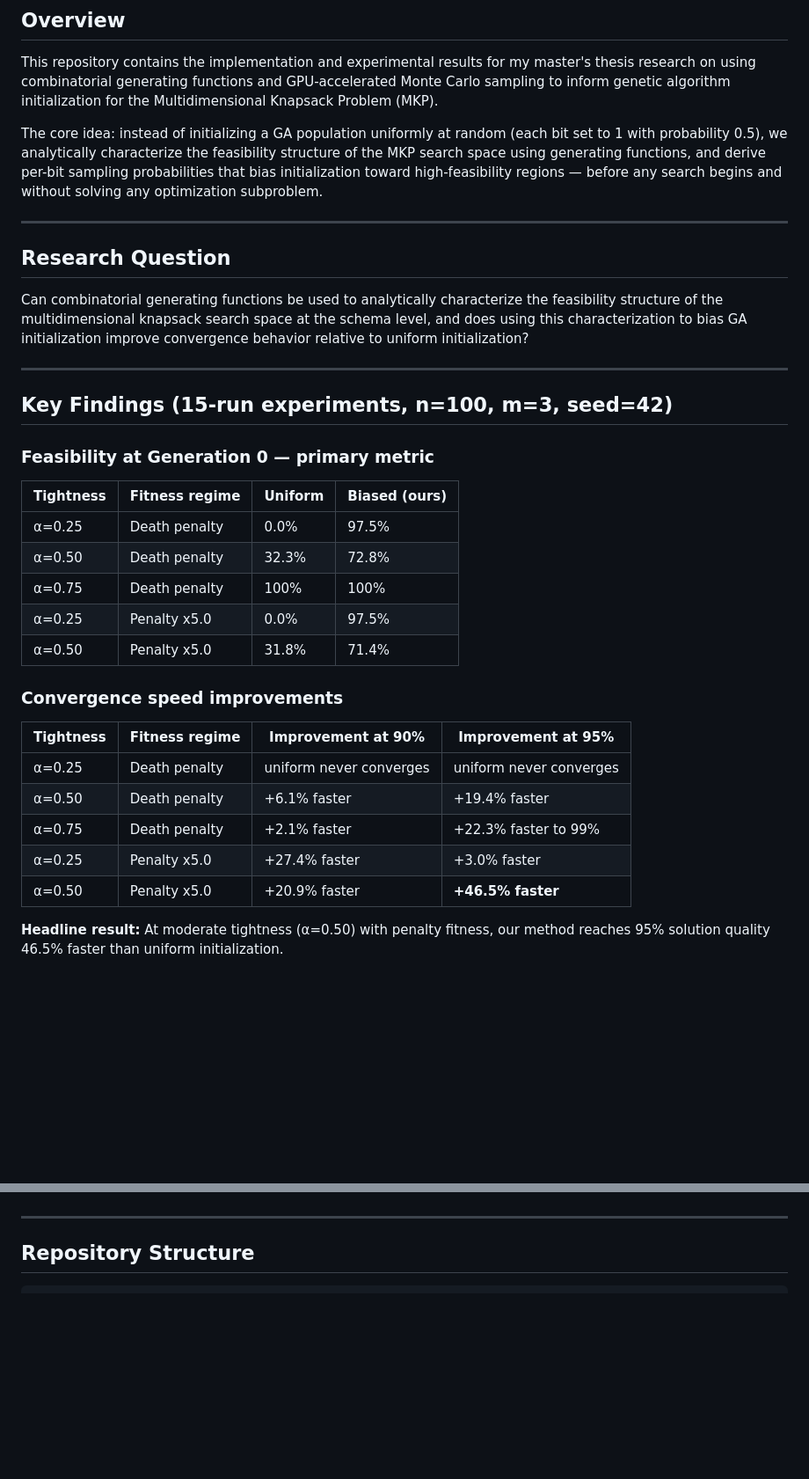
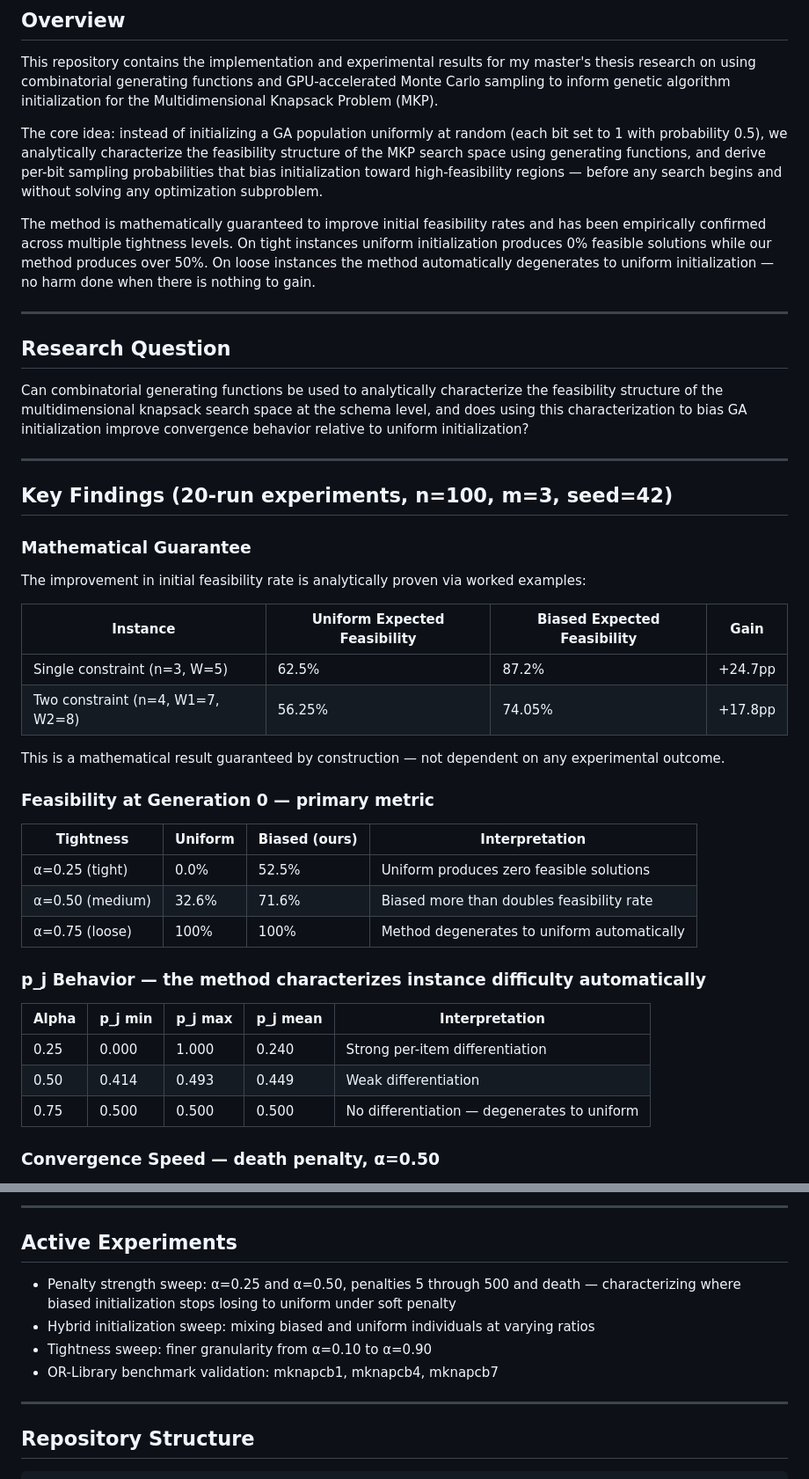
Before and after one commit to marzoukbaig14/MKP-using-Genetic-Algorithm, a Markdown page: README.md, 2 parts joined by grey strips. Shown at 88% size. Rendered like a GitHub page; blank space fills up the shorter version.

```diff
--- a/README.md
+++ b/README.md
@@ -14,6 +14,8 @@ This repository contains the implementation and experimental results for my mast
 
 The core idea: instead of initializing a GA population uniformly at random (each bit set to 1 with probability 0.5), we analytically characterize the feasibility structure of the MKP search space using generating functions, and derive per-bit sampling probabilities that bias initialization toward high-feasibility regions — before any search begins and without solving any optimization subproblem.
 
+The method is mathematically guaranteed to improve initial feasibility rates and has been empirically confirmed across multiple tightness levels. On tight instances uniform initialization produces 0% feasible solutions while our method produces over 50%. On loose instances the method automatically degenerates to uniform initialization — no harm done when there is nothing to gain.
+
 ---
 
 ## Research Question
@@ -22,27 +24,34 @@ Can combinatorial generating functions be used to analytically characterize the
 
 ---
 
-## Key Findings (15-run experiments, n=100, m=3, seed=42)
+## Key Findings (20-run experiments, n=100, m=3, seed=42)
+
+### Mathematical Guarantee
+
+The improvement in initial feasibility rate is analytically proven via worked examples:
+
+| Instance | Uniform Expected Feasibility | Biased Expected Feasibility | Gain |
+|---|---|---|---|
+| Single constraint (n=3, W=5) | 62.5% | 87.2% | +24.7pp |
+| Two constraint (n=4, W1=7, W2=8) | 56.25% | 74.05% | +17.8pp |
+
+This is a mathematical result guaranteed by construction — not dependent on any experimental outcome.
 
 ### Feasibility at Generation 0 — primary metric
 
-| Tightness | Fitness regime | Uniform | Biased (ours) |
-|-----------|---------------|---------|---------------|
-| α=0.25 | Death penalty | 0.0% | 97.5% |
-| α=0.50 | Death penalty | 32.3% | 72.8% |
-| α=0.75 | Death penalty | 100% | 100% |
-| α=0.25 | Penalty x5.0 | 0.0% | 97.5% |
-| α=0.50 | Penalty x5.0 | 31.8% | 71.4% |
+| Tightness | Uniform | Biased (ours) | Interpretation |
+|---|---|---|---|
+| α=0.25 (tight) | 0.0% | 52.5% | Uniform produces zero feasible solutions |
+| α=0.50 (medium) | 32.6% | 71.6% | Biased more than doubles feasibility rate |
+| α=0.75 (loose) | 100% | 100% | Method degenerates to uniform automatically |
 
-### Convergence speed improvements
+### p_j Behavior — the method characterizes instance difficulty automatically
 
-| Tightness | Fitness regime | Improvement at 90% | Improvement at 95% |
-|-----------|---------------|--------------------|--------------------|
-| α=0.25 | Death penalty | uniform never converges | uniform never converges |
-| α=0.50 | Death penalty | +6.1% faster | +19.4% faster |
-| α=0.75 | Death penalty | +2.1% faster | +22.3% faster to 99% |
-| α=0.25 | Penalty x5.0 | +27.4% faster | +3.0% faster |
-| α=0.50 | Penalty x5.0 | +20.9% faster | **+46.5% faster** |
+| Alpha | p_j min | p_j max | p_j mean | Interpretation |
+|---|---|---|---|---|
+| 0.25 | 0.000 | 1.000 | 0.240 | Strong per-item differentiation |
+| 0.50 | 0.414 | 0.493 | 0.449 | Weak differentiation |
+| 0.75 | 0.500 | 0.500 | 0.500 | No differentiation — degenerates to uniform |
 
-**Headline result:** At moderate tightness (α=0.50) with penalty fitness, our method reaches 95% solution quality 46.5% faster than uniform initialization.
+### Convergence Speed — death penalty, α=0.50
 
@@ -84,3 +124,11 @@ Generate initial population by sampling each bit independently with probability
+---
+
+## Active Experiments
+
+- Penalty strength sweep: α=0.25 and α=0.50, penalties 5 through 500 and death — characterizing where biased initialization stops losing to uniform under soft penalty
+- Hybrid initialization sweep: mixing biased and uniform individuals at varying ratios
+- Tightness sweep: finer granularity from α=0.10 to α=0.90
+- OR-Library benchmark validation: mknapcb1, mknapcb4, mknapcb7
 ---
 
 
```
Also changed, not shown: other parts of README.md (+49 -16 lines).
